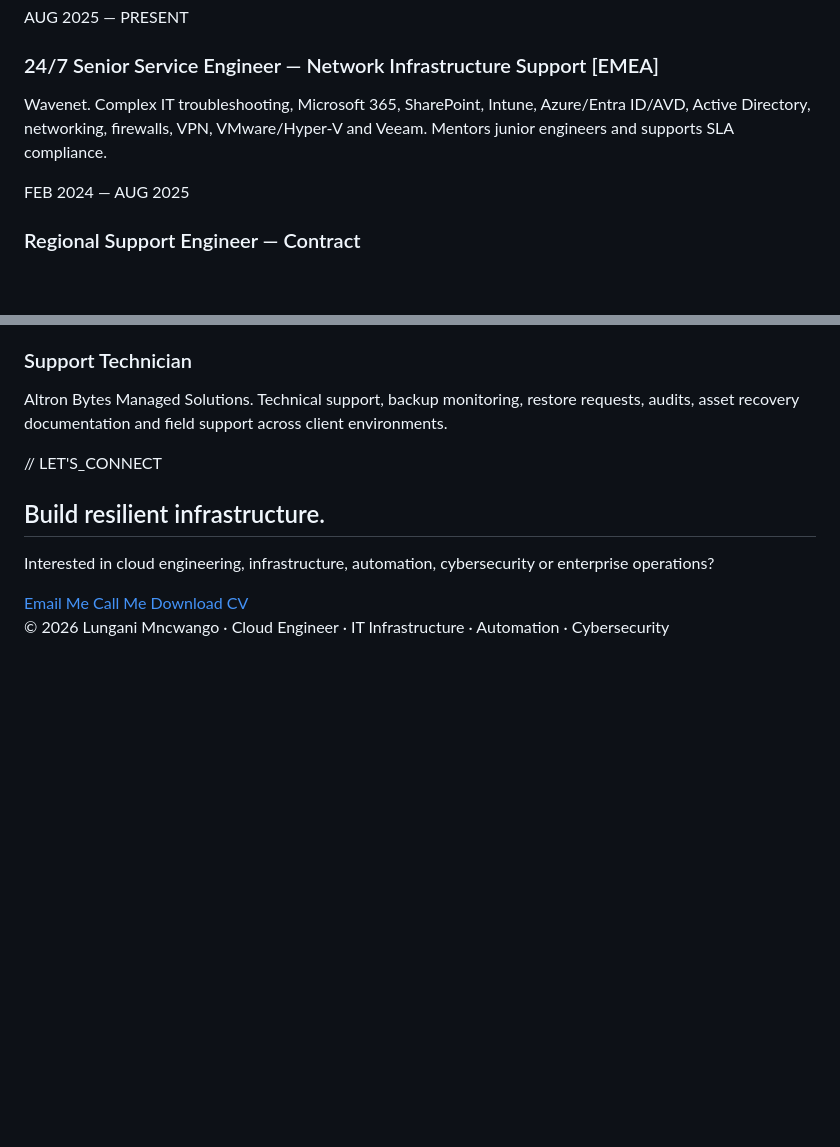
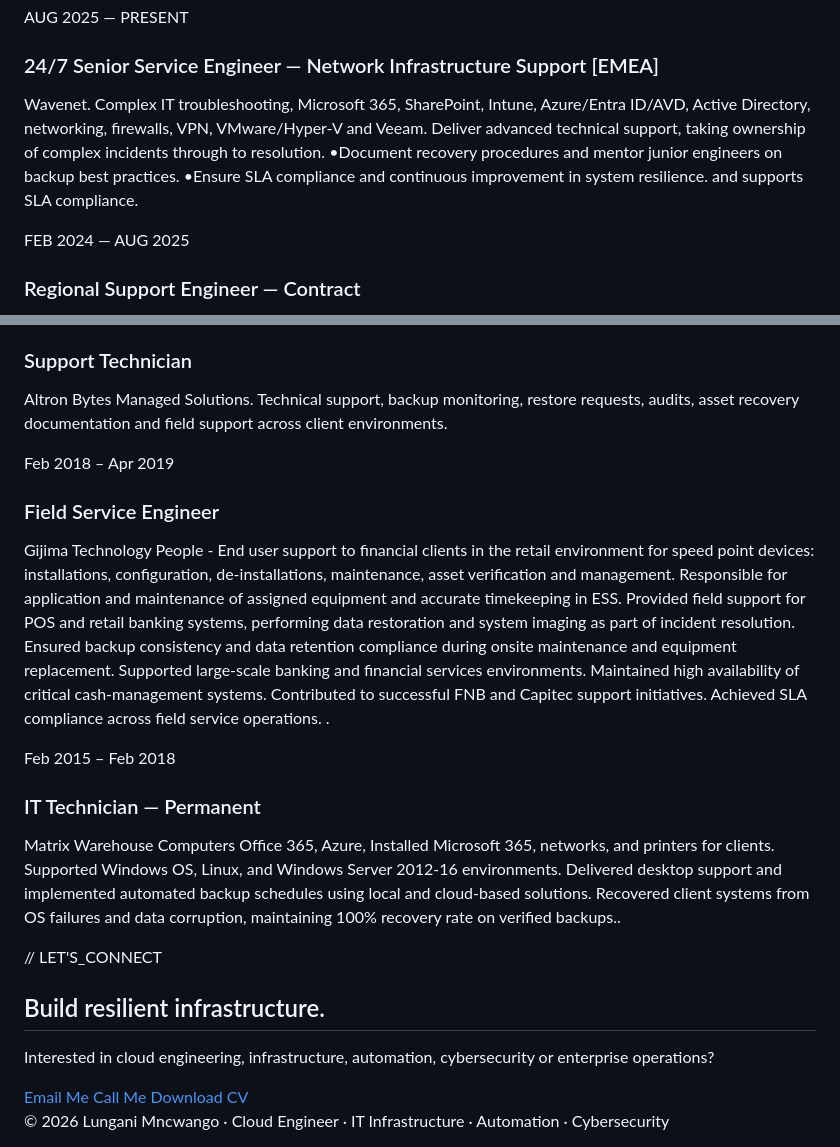
Before and after one commit to Lungani-Mncwango/lungani-portfolio-, a Markdown page: README.md, 2 parts joined by grey strips. GitHub-like rendering; blank space fills up the shorter version.

```diff
--- a/README.md
+++ b/README.md
@@ -269,7 +264,7 @@ footer{padding:35px 8%;border-top:1px solid var(--line);color:var(--muted);text-
     <div class="role">
       <div class="date">AUG 2025 — PRESENT</div>
       <h3>24/7 Senior Service Engineer — Network Infrastructure Support [EMEA]</h3>
-      <p>Wavenet. Complex IT troubleshooting, Microsoft 365, SharePoint, Intune, Azure/Entra ID/AVD, Active Directory, networking, firewalls, VPN, VMware/Hyper-V and Veeam. Mentors junior engineers and supports SLA compliance.</p>
+      <p>Wavenet. Complex IT troubleshooting, Microsoft 365, SharePoint, Intune, Azure/Entra ID/AVD, Active Directory, networking, firewalls, VPN, VMware/Hyper-V and Veeam. Deliver advanced technical support, taking ownership of complex incidents through to resolution. •Document recovery procedures and mentor junior engineers on backup best practices. •Ensure SLA compliance and continuous improvement in system resilience. and supports SLA compliance.</p>
     </div>
     <div class="role">
       <div class="date">FEB 2024 — AUG 2025</div>
@@ -285,8 +280,16 @@ footer{padding:35px 8%;border-top:1px solid var(--line);color:var(--muted);text-
       <div class="date">SEP 2019 — AUG 2022</div>
       <h3>Support Technician</h3>
       <p>Altron Bytes Managed Solutions. Technical support, backup monitoring, restore requests, audits, asset recovery documentation and field support across client environments.</p>
+    <div class="date">Feb 2018 – Apr 2019 </div>
+      <h3> Field Service Engineer</h3>
+      <p>Gijima Technology People - End user support to financial clients in the retail environment for speed point devices: installations, configuration, de-installations, maintenance, asset verification and management. Responsible for application and maintenance of assigned equipment and accurate timekeeping in ESS.
+Provided field support for POS and retail banking systems, performing data restoration and system imaging as part of incident resolution. Ensured backup consistency and data retention compliance during onsite maintenance and equipment replacement. Supported large-scale banking and financial services environments. Maintained high availability of critical cash-management systems. Contributed to successful FNB and Capitec support initiatives. Achieved SLA compliance across field service operations. .</p>
     </div>
-  </div>
+    <div class="role">
+      <div class="date">Feb 2015 – Feb 2018</div>
+      <h3>IT Technician — Permanent</h3>
+      <p>Matrix Warehouse Computers  Office 365, Azure, Installed Microsoft 365, networks, and printers for clients. Supported Windows OS, Linux, and Windows Server 2012-16 environments. Delivered desktop support and implemented automated backup schedules using local and cloud-based solutions. Recovered client systems from OS failures and data corruption, maintaining 100% recovery rate on verified backups..</p>
+    </div>
 </section>
 
 <section id="contact">
```
Also changed, not shown: other parts of README.md (+0 -5 lines).
